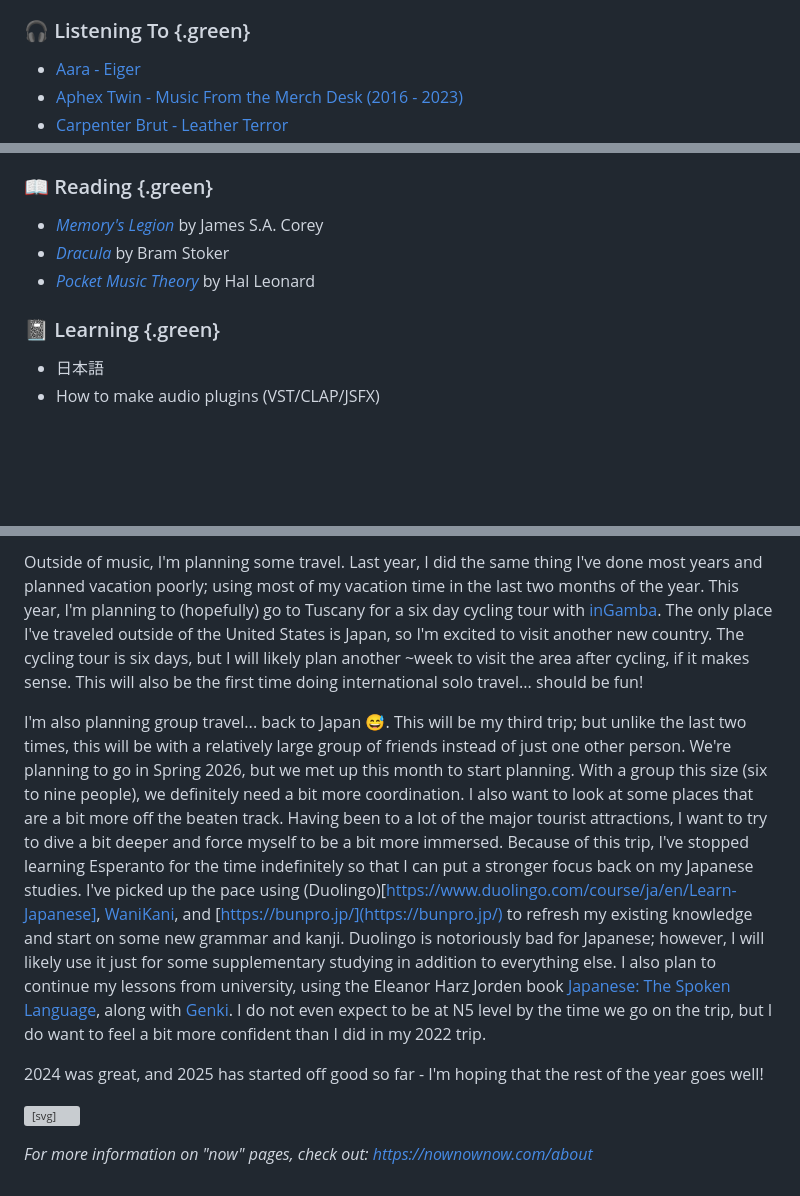
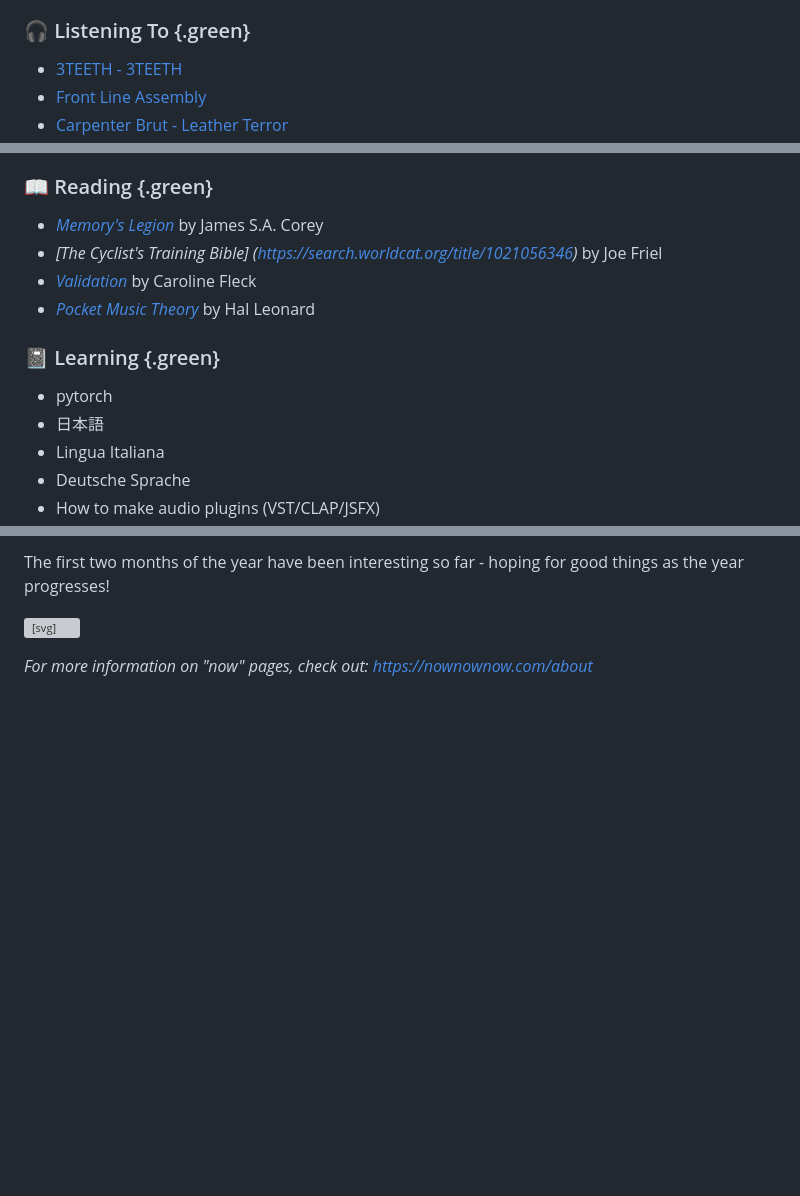
Before and after one commit to 3ricG/grosssh, a Markdown page: src/now.md, 3 parts joined by grey strips. Drawn GitHub-style; blank space fills up the shorter version; grey boxes are pictures that could not be loaded.

```diff
--- a/src/now.md
+++ b/src/now.md
@@ -25,6 +25,6 @@ header-includes:
 - [TETR.IO](https://tetr.io/)
 
 ### 🎧 Listening To {.green}
-- [Aara - Eiger](https://listenbrainz.org/album/c98818d1-7605-40b2-b992-d09a51cdef5c/)
-- [Aphex Twin - Music From the Merch Desk (2016 - 2023)](https://musicbrainz.org/release/291a4f97-f1e7-4ba8-a6ac-b7c9e84bb11c?tport=8000)
+- [3TEETH - 3TEETH](https://listenbrainz.org/album/3fae022b-1a18-47bb-83a7-58bf047b783c/)
+- [Front Line Assembly](https://musicbrainz.org/release/a8849731-1daa-416a-80d4-8b12e08713e2)
 - [Carpenter Brut - Leather Terror](https://listenbrainz.org/album/e2364ac4-56de-40b5-9eaf-8b4222636d4b/)
@@ -35,11 +35,16 @@ header-includes:
 ### 📖 Reading {.green}
 - _[Memory's Legion](https://search.worldcat.org/title/1300408288)_
  by James S.A. Corey
-- _[Dracula](https://search.worldcat.org/title/722444268)_
- by Bram Stoker
+- _[The Cyclist's Training Bible]
+(https://search.worldcat.org/title/1021056346)_ by Joe Friel
+- _[Validation](https://search.worldcat.org/title/1428141080)_
+ by Caroline Fleck
 - _[Pocket Music Theory](https://search.worldcat.org/title/51577325)_
  by Hal Leonard
 
 ### 📓 Learning {.green}
+- pytorch
 - 日本語
+- Lingua Italiana
+- Deutsche Sprache
 - How to make audio plugins (VST/CLAP/JSFX)
@@ -100,43 +115,6 @@ year, so I look forward to seeing how it plays out.
 
-
-Outside of music, I'm planning some travel. Last year, I did the same
-thing I've done most years and planned vacation poorly; using most of my
-vacation time in the last two months of the year. This year, I'm
-planning to (hopefully) go to Tuscany for a six day cycling tour with
-[inGamba](https://ingamba.pro/). The only place I've traveled outside of
-the United States is Japan, so I'm excited to visit another new country.
-The cycling tour is six days, but I will likely plan another ~week to
-visit the area after cycling, if it makes sense. This will also be the
-first time doing international solo travel... should be fun!
-
-
-I'm also planning group travel... back to Japan 😅. This will be my
-third trip; but unlike the last two times, this will be with a
-relatively large group of friends instead of just one other person.
-We're planning to go in Spring 2026, but we met up this month to start
-planning. With a group this size (six to nine people), we definitely
-need a bit more coordination. I also want to look at some places that
-are a bit more off the beaten track. Having been to a lot of the major
-tourist attractions, I want to try to dive a bit deeper and force myself
-to be a bit more immersed. Because of this trip, I've stopped learning
-Esperanto for the time indefinitely so that I can put a stronger focus
-back on my Japanese studies. I've picked up the pace using
-(Duolingo)[https://www.duolingo.com/course/ja/en/Learn-Japanese],
-[WaniKani](https://www.wanikani.com/), and
-[https://bunpro.jp/](https://bunpro.jp/) to refresh my existing
-knowledge and start on some new grammar and kanji. Duolingo is
-notoriously bad for Japanese; however, I will likely use it just for
-some supplementary studying in addition to everything else. I also plan
-to continue my lessons from university, using the Eleanor Harz Jorden
-book [Japanese: The Spoken
-Language](https://en.wikipedia.org/wiki/Japanese:_The_Spoken_Language),
-along with [Genki](https://genki3.japantimes.co.jp/en/). I do not even
-expect to be at N5 level by the time we go on the trip, but I do want to
-feel a bit more confident than I did in my 2022 trip.
-
-
-2024 was great, and 2025 has started off good so far - I'm hoping that
-the rest of the year goes well!
+The first two months of the year have been interesting so far - hoping
+for good things as the year progresses!
 
 <svg height="1" width="100" style="display:block;margin:auto;"><line x1="0" y1="0" x2="100" y2="0" stroke="white" /></svg>
 
```
Also changed, not shown: other parts of src/now.md (+53 -43 lines), src/images/intervals.png (added), src/images/intervals2.png (added).
